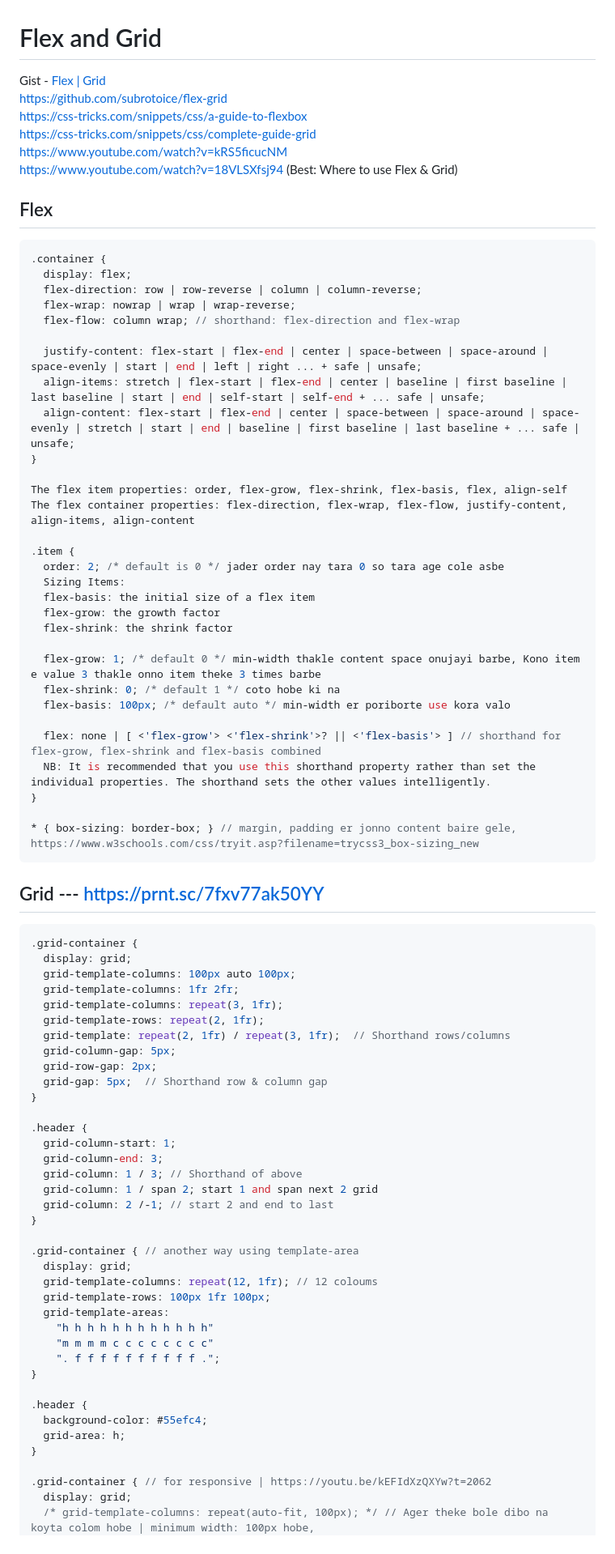
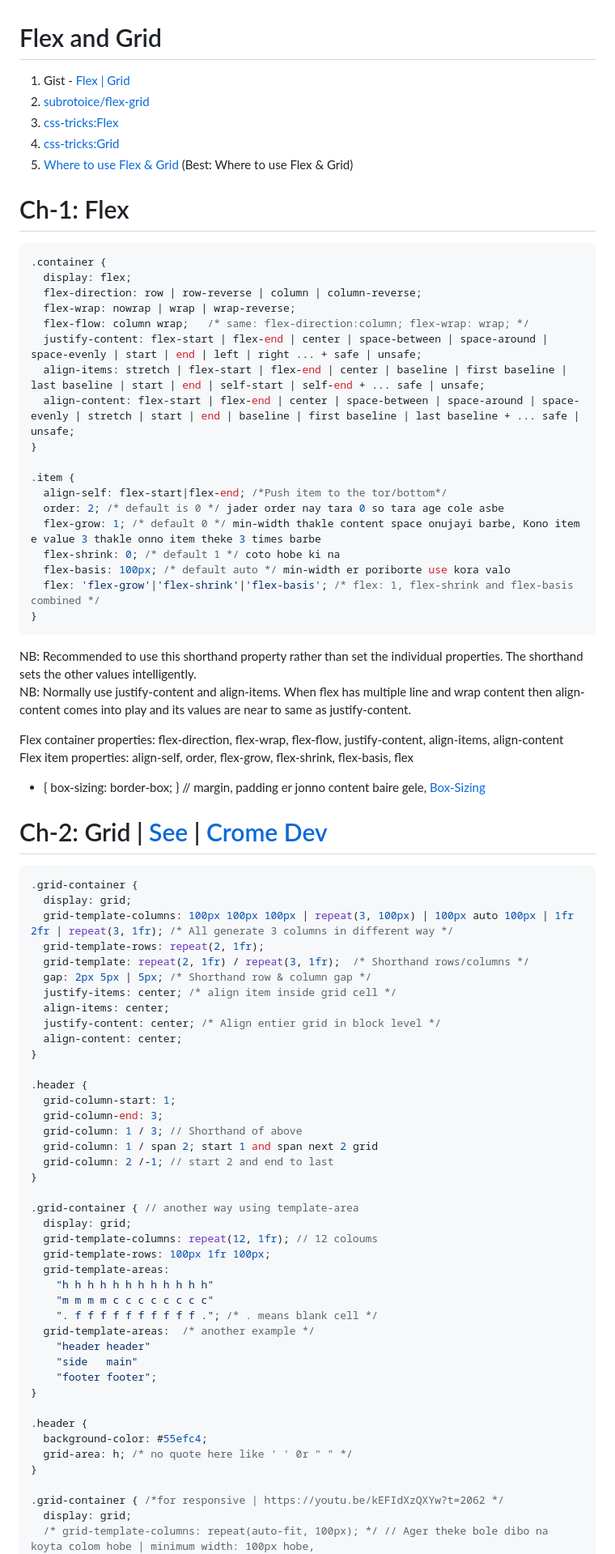
Before and after one commit to subrotoice/flex-grid, a Markdown page: README.md, the part around one of its changes. Shown at 81% size. GitHub-like rendering.

Commit message:
Readme Doc update

````diff
--- a/README.md
+++ b/README.md
@@ -1,60 +1,55 @@
 # Flex and Grid
 
-Gist - [Flex | Grid](https://gist.github.com/subrotoice/128411f202c40fd35346d6995102c109) <br >
-https://github.com/subrotoice/flex-grid <br >
-https://css-tricks.com/snippets/css/a-guide-to-flexbox <br >
-https://css-tricks.com/snippets/css/complete-guide-grid <br >
-https://www.youtube.com/watch?v=kRS5ficucNM <br >
-https://www.youtube.com/watch?v=18VLSXfsj94 (Best: Where to use Flex & Grid)
+1. Gist - [Flex | Grid](https://gist.github.com/subrotoice/128411f202c40fd35346d6995102c109) <br >
+2. [subrotoice/flex-grid](https://github.com/subrotoice/flex-grid) <br >
+3. [css-tricks:Flex](https://css-tricks.com/snippets/css/a-guide-to-flexbox) <br >
+4. [css-tricks:Grid](https://css-tricks.com/snippets/css/complete-guide-grid) <br >
+5. [Where to use Flex & Grid](https://www.youtube.com/watch?v=18VLSXfsj94) (Best: Where to use Flex & Grid)
 
-## Flex
+# Ch-1: Flex
 
 ```css
 .container {
   display: flex;
   flex-direction: row | row-reverse | column | column-reverse;
   flex-wrap: nowrap | wrap | wrap-reverse;
-  flex-flow: column wrap; // shorthand: flex-direction and flex-wrap
-
+  flex-flow: column wrap;   /* same: flex-direction:column; flex-wrap: wrap; */
   justify-content: flex-start | flex-end | center | space-between | space-around | space-evenly | start | end | left | right ... + safe | unsafe;
   align-items: stretch | flex-start | flex-end | center | baseline | first baseline | last baseline | start | end | self-start | self-end + ... safe | unsafe;
   align-content: flex-start | flex-end | center | space-between | space-around | space-evenly | stretch | start | end | baseline | first baseline | last baseline + ... safe | unsafe;
 }
 
-The flex item properties: order, flex-grow, flex-shrink, flex-basis, flex, align-self
-The flex container properties: flex-direction, flex-wrap, flex-flow, justify-content, align-items, align-content
-
 .item {
+  align-self: flex-start|flex-end; /*Push item to the tor/bottom*/
   order: 2; /* default is 0 */ jader order nay tara 0 so tara age cole asbe
-  Sizing Items:
-  flex-basis: the initial size of a flex item
-  flex-grow: the growth factor
-  flex-shrink: the shrink factor
-
   flex-grow: 1; /* default 0 */ min-width thakle content space onujayi barbe, Kono item e value 3 thakle onno item theke 3 times barbe
   flex-shrink: 0; /* default 1 */ coto hobe ki na
   flex-basis: 100px; /* default auto */ min-width er poriborte use kora valo
-
-  flex: none | [ <'flex-grow'> <'flex-shrink'>? || <'flex-basis'> ] // shorthand for flex-grow, flex-shrink and flex-basis combined
-  NB: It is recommended that you use this shorthand property rather than set the individual properties. The shorthand sets the other values intelligently.
+  flex: 'flex-grow'|'flex-shrink'|'flex-basis'; /* flex: 1, flex-shrink and flex-basis combined */
 }
-
-* { box-sizing: border-box; } // margin, padding er jonno content baire gele, https://www.w3schools.com/css/tryit.asp?filename=trycss3_box-sizing_new
 ```
 
-## Grid --- https://prnt.sc/7fxv77ak50YY
+NB: Recommended to use this shorthand property rather than set the individual properties. The shorthand sets the other values intelligently. <br >
+NB: Normally use justify-content and align-items. When flex has multiple line and wrap content then align-content comes into play and its values are near to same as justify-content. <br >
+
+Flex container properties: flex-direction, flex-wrap, flex-flow, justify-content, align-items, align-content <br >
+Flex item properties: align-self, order, flex-grow, flex-shrink, flex-basis, flex <br >
+
+- { box-sizing: border-box; } // margin, padding er jonno content baire gele, [Box-Sizing](https://www.w3schools.com/css/tryit.asp?filename=trycss3_box-sizing_new)
+
+# Ch-2: Grid | [See](https://prnt.sc/7fxv77ak50YY) | [Crome Dev](https://prnt.sc/sWz_wwmrHCov)
 
 ```css
 .grid-container {
   display: grid;
-  grid-template-columns: 100px auto 100px;
-  grid-template-columns: 1fr 2fr;
-  grid-template-columns: repeat(3, 1fr);
+  grid-template-columns: 100px 100px 100px | repeat(3, 100px) | 100px auto 100px | 1fr 2fr | repeat(3, 1fr); /* All generate 3 columns in different way */
   grid-template-rows: repeat(2, 1fr);
-  grid-template: repeat(2, 1fr) / repeat(3, 1fr);  // Shorthand rows/columns
-  grid-column-gap: 5px;
-  grid-row-gap: 2px;
-  grid-gap: 5px;  // Shorthand row & column gap
+  grid-template: repeat(2, 1fr) / repeat(3, 1fr);  /* Shorthand rows/columns */
+  gap: 2px 5px | 5px; /* Shorthand row & column gap */
+  justify-items: center; /* align item inside grid cell */
+  align-items: center;
+  justify-content: center; /* Align entier grid in block level */
+  align-content: center;
 }
 
 .header {
@@ -72,15 +67,19 @@ The flex container properties: flex-direction, flex-wrap, flex-flow, justify-con
   grid-template-areas:
     "h h h h h h h h h h h h"
     "m m m m c c c c c c c c"
-    ". f f f f f f f f f f .";
+    ". f f f f f f f f f f ."; /* . means blank cell */
+  grid-template-areas:  /* another example */
+    "header header"
+    "side   main"
+    "footer footer";
 }
 
 .header {
   background-color: #55efc4;
-  grid-area: h;
+  grid-area: h; /* no quote here like ' ' 0r " " */
 }
 
-.grid-container { // for responsive | https://youtu.be/kEFIdXzQXYw?t=2062
+.grid-container { /*for responsive | https://youtu.be/kEFIdXzQXYw?t=2062 */
   display: grid;
   /* grid-template-columns: repeat(auto-fit, 100px); */ // Ager theke bole dibo na koyta colom hobe | minimum width: 100px hobe,
   minimum width: 100px hobe, jayga pele seta extend korbe
````
Also changed, not shown: other parts of README.md (+14 -5 lines).
